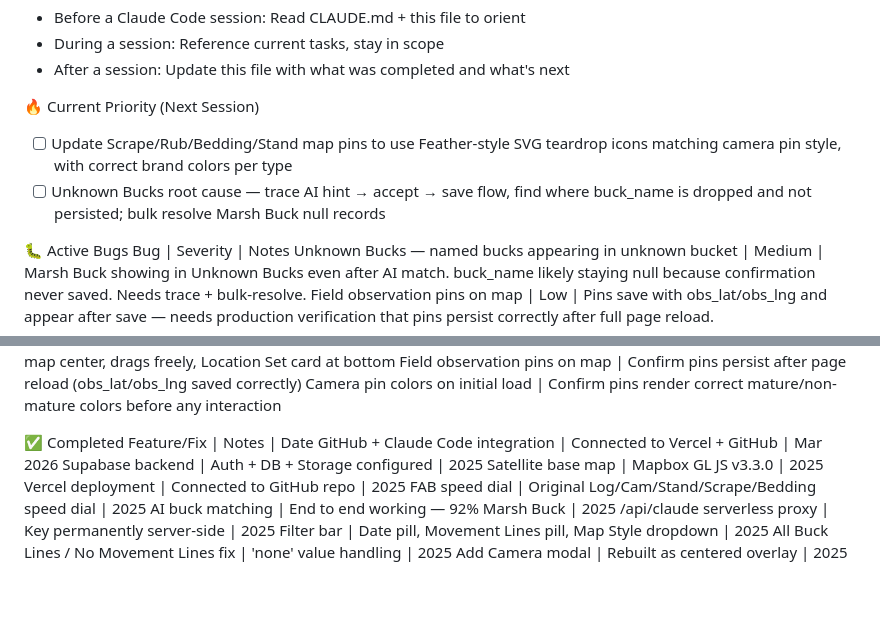
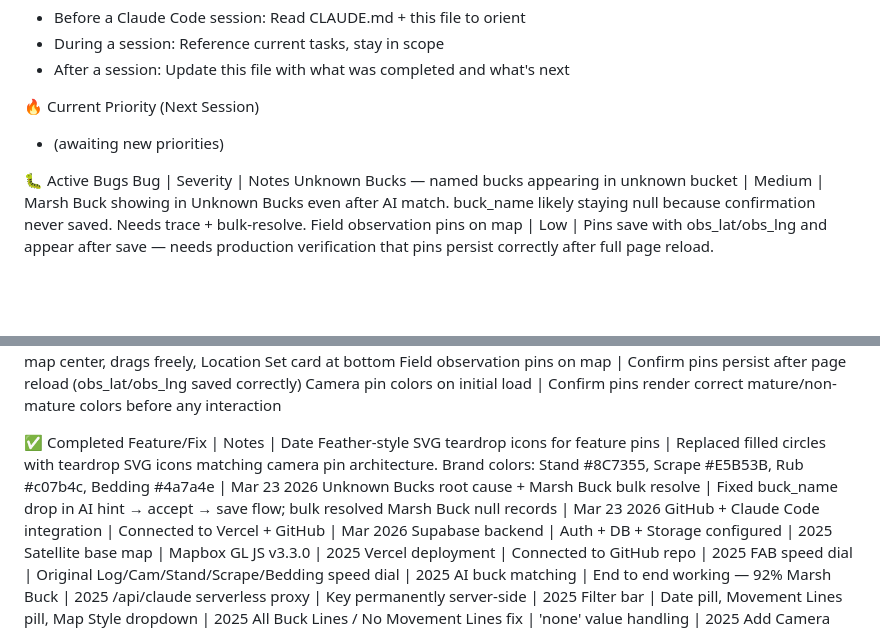
Before and after one commit to Stullllllyyy/Cooley---Lake---Tracker, a Markdown page: TASKS.md, 2 parts joined by grey strips. Drawn GitHub-style; blank space fills up the shorter version.

Commit message:
Mark feather-style pins and Unknown Bucks fix as completed in TASKS.md
https://claude.ai/code/session_01UNg8LBNVcEpivb5EqgPRfv

```diff
--- a/TASKS.md
+++ b/TASKS.md
@@ -5,8 +5,9 @@ How To Use This File
 * After a session: Update this file with what was completed and what's next
 
 🔥 Current Priority (Next Session)
-* [ ] Update Scrape/Rub/Bedding/Stand map pins to use Feather-style SVG teardrop icons matching camera pin style, with correct brand colors per type
-* [ ] Unknown Bucks root cause — trace AI hint → accept → save flow, find where buck_name is dropped and not persisted; bulk resolve Marsh Buck null records
+* (awaiting new priorities)
+
+
 
 🐛 Active Bugs
 Bug | Severity | Notes
@@ -60,6 +61,8 @@ Camera pin colors on initial load | Confirm pins render correct mature/non-matur
 
 ✅ Completed
 Feature/Fix | Notes | Date
+Feather-style SVG teardrop icons for feature pins | Replaced filled circles with teardrop SVG icons matching camera pin architecture. Brand colors: Stand #8C7355, Scrape #E5B53B, Rub #c07b4c, Bedding #4a7a4e | Mar 23 2026
+Unknown Bucks root cause + Marsh Buck bulk resolve | Fixed buck_name drop in AI hint → accept → save flow; bulk resolved Marsh Buck null records | Mar 23 2026
 GitHub + Claude Code integration | Connected to Vercel + GitHub | Mar 2026
 Supabase backend | Auth + DB + Storage configured | 2025
 Satellite base map | Mapbox GL JS v3.3.0 | 2025
```
